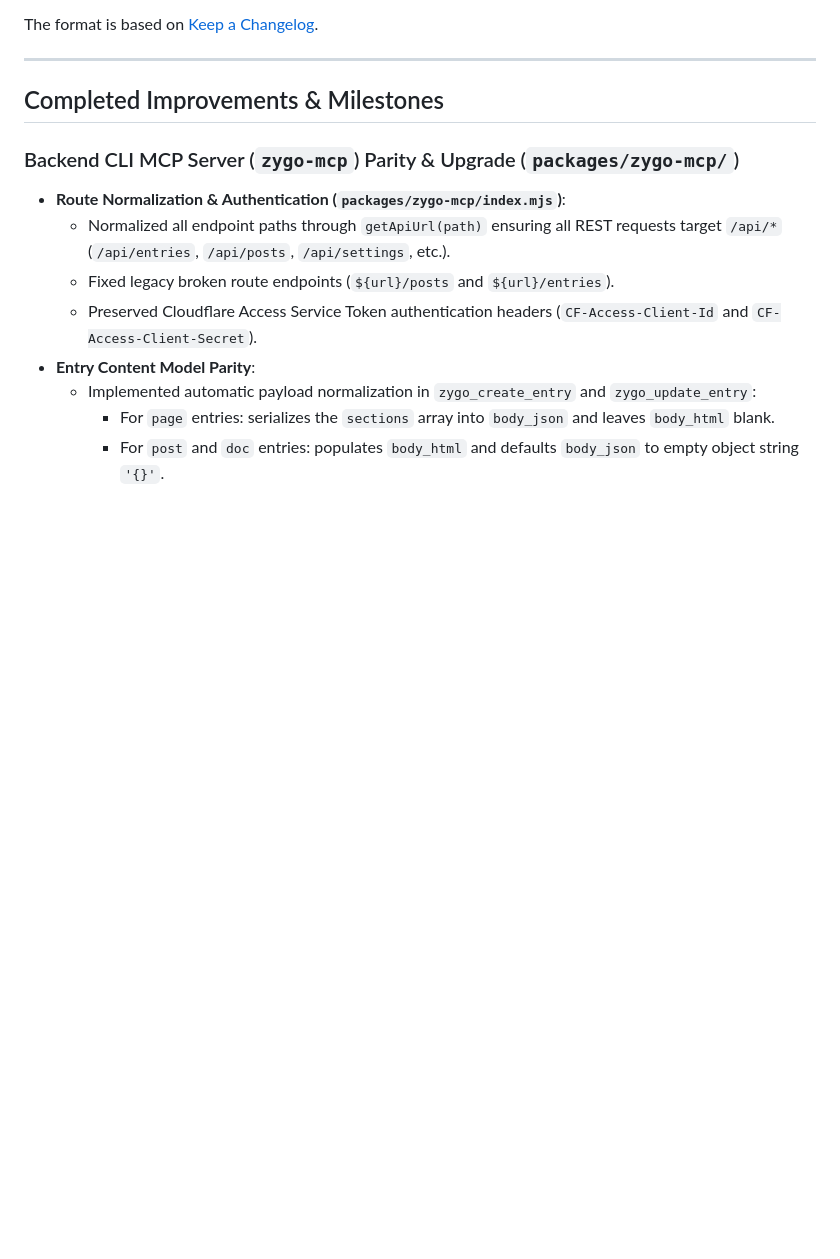
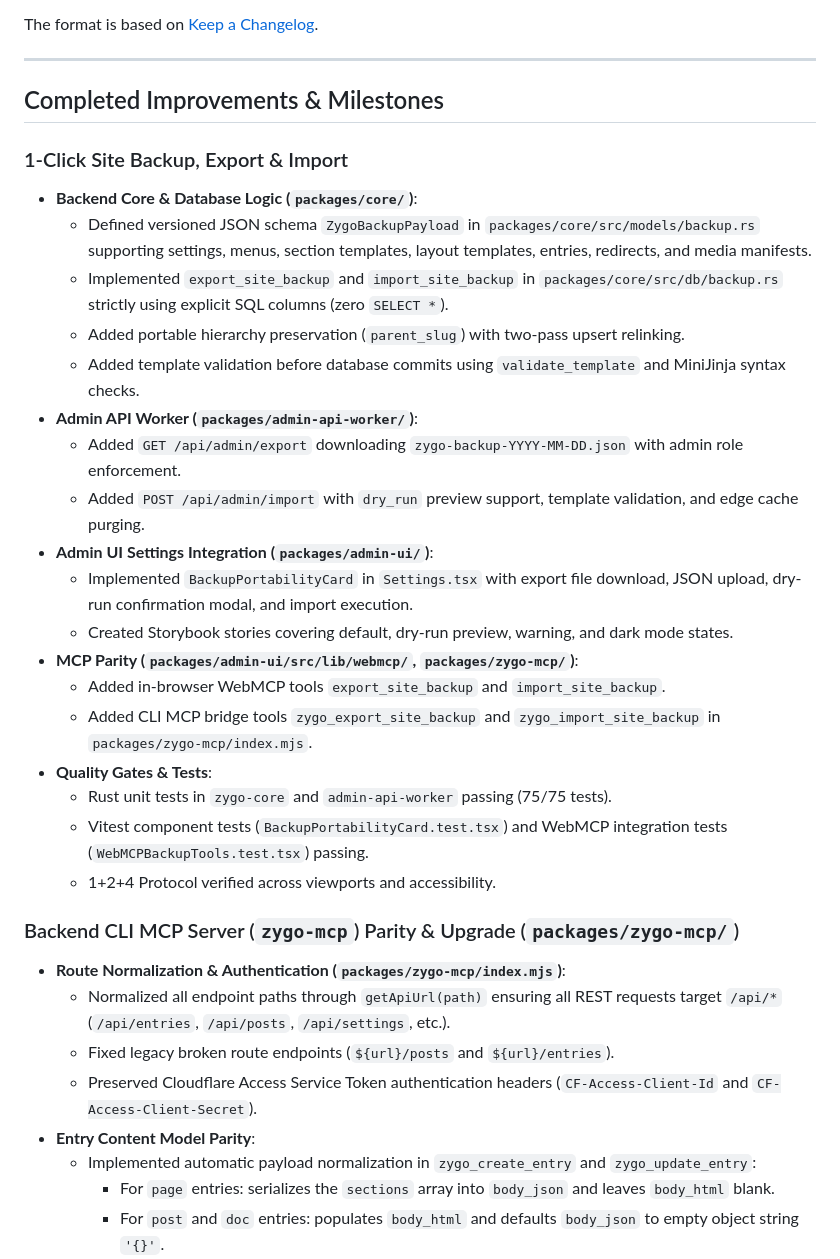
Before and after one commit to rjspencer/zygo-cms, a Markdown page: CHANGELOG.md, the part around the change. Rendered like a GitHub page; blank space fills up the shorter version.

Commit message:
docs: document 1-click site backup, update roadmap and changelog

```diff
--- a/CHANGELOG.md
+++ b/CHANGELOG.md
@@ -7,6 +7,27 @@ The format is based on [Keep a Changelog](https://keepachangelog.com/en/1.1.0/).
 ---
 
 ## Completed Improvements & Milestones
+
+### 1-Click Site Backup, Export & Import
+- **Backend Core & Database Logic (`packages/core/`)**:
+  - Defined versioned JSON schema `ZygoBackupPayload` in `packages/core/src/models/backup.rs` supporting settings, menus, section templates, layout templates, entries, redirects, and media manifests.
+  - Implemented `export_site_backup` and `import_site_backup` in `packages/core/src/db/backup.rs` strictly using explicit SQL columns (zero `SELECT *`).
+  - Added portable hierarchy preservation (`parent_slug`) with two-pass upsert relinking.
+  - Added template validation before database commits using `validate_template` and MiniJinja syntax checks.
+- **Admin API Worker (`packages/admin-api-worker/`)**:
+  - Added `GET /api/admin/export` downloading `zygo-backup-YYYY-MM-DD.json` with admin role enforcement.
+  - Added `POST /api/admin/import` with `dry_run` preview support, template validation, and edge cache purging.
+- **Admin UI Settings Integration (`packages/admin-ui/`)**:
+  - Implemented `BackupPortabilityCard` in `Settings.tsx` with export file download, JSON upload, dry-run confirmation modal, and import execution.
+  - Created Storybook stories covering default, dry-run preview, warning, and dark mode states.
+- **MCP Parity (`packages/admin-ui/src/lib/webmcp/`, `packages/zygo-mcp/`)**:
+  - Added in-browser WebMCP tools `export_site_backup` and `import_site_backup`.
+  - Added CLI MCP bridge tools `zygo_export_site_backup` and `zygo_import_site_backup` in `packages/zygo-mcp/index.mjs`.
+- **Quality Gates & Tests**:
+  - Rust unit tests in `zygo-core` and `admin-api-worker` passing (75/75 tests).
+  - Vitest component tests (`BackupPortabilityCard.test.tsx`) and WebMCP integration tests (`WebMCPBackupTools.test.tsx`) passing.
+  - 1+2+4 Protocol verified across viewports and accessibility.
+
 
 ### Backend CLI MCP Server (`zygo-mcp`) Parity & Upgrade (`packages/zygo-mcp/`)
 - **Route Normalization & Authentication (`packages/zygo-mcp/index.mjs`)**:
```
Also changed, not shown: ROADMAP.md (+0 -7 lines), docs/official/advanced.md (+11 -0 lines).
